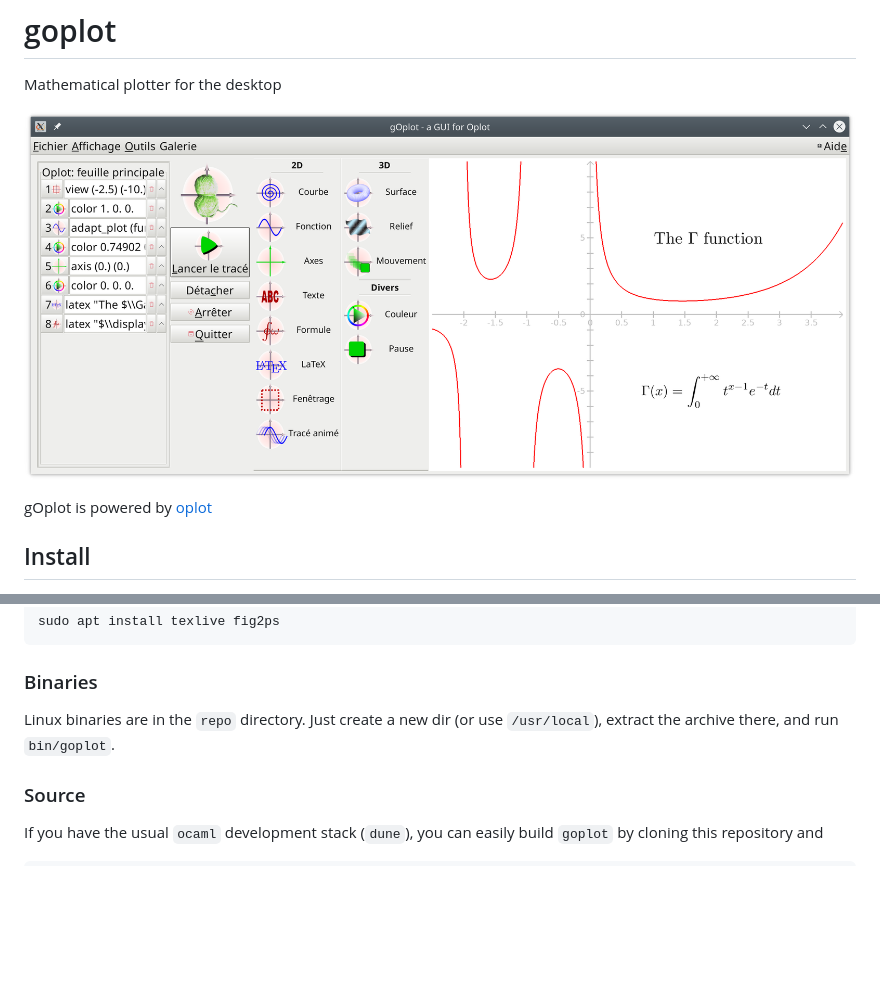
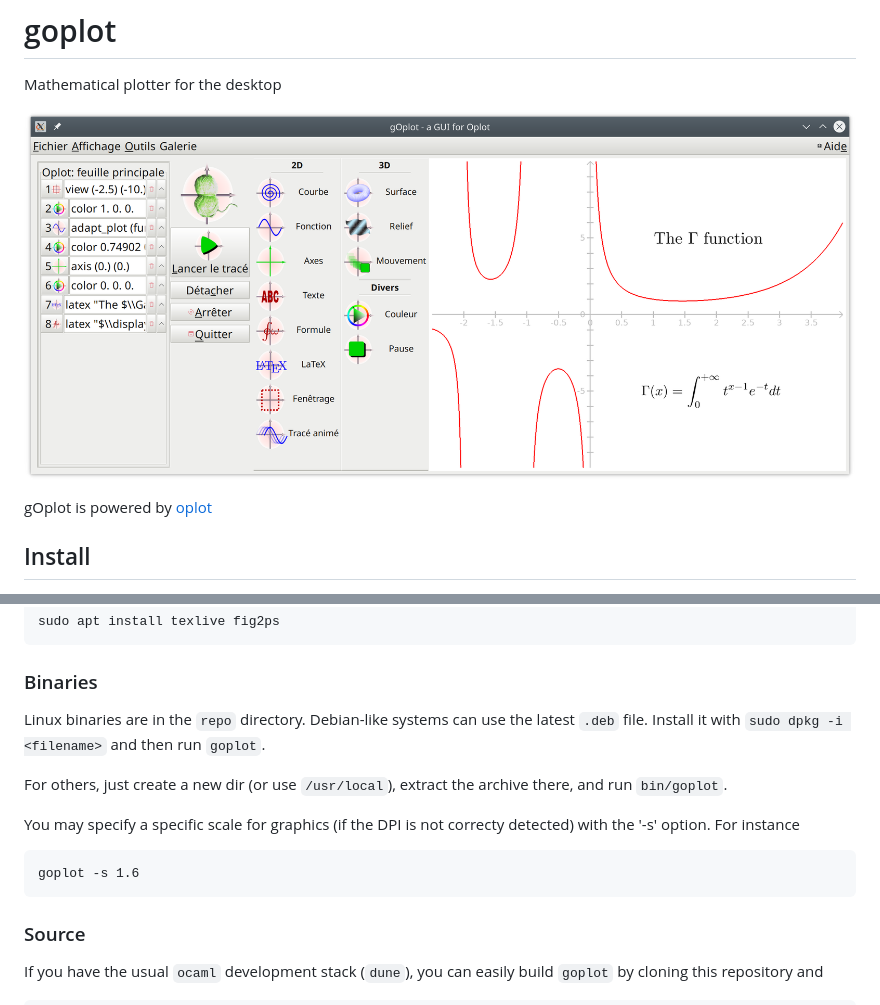
Before and after one commit to sanette/goplot, a Markdown page: README.md, 2 parts joined by grey strips. Drawn GitHub-style; pictures changed too: goplot.png; blank space fills up the shorter version.

````diff
--- a/README.md
+++ b/README.md
@@ -32,8 +32,19 @@ sudo apt install texlive fig2ps
 
 ### Binaries
 
-Linux binaries are in the `repo` directory. Just create a new dir (or
-use `/usr/local`), extract the archive there, and run `bin/goplot`.
+Linux binaries are in the `repo` directory. Debian-like systems can
+use the latest `.deb` file. Install it with `sudo dpkg -i <filename>`
+and then run `goplot`.
+
+For others, just create a new dir (or use `/usr/local`), extract the
+archive there, and run `bin/goplot`.
+
+You may specify a specific scale for graphics (if the DPI is not
+correcty detected) with the '-s' option. For instance
+
+```
+goplot -s 1.6
+```
 
 ### Source
 
````
Also changed, not shown: goplot-small.png, 5 other files.
